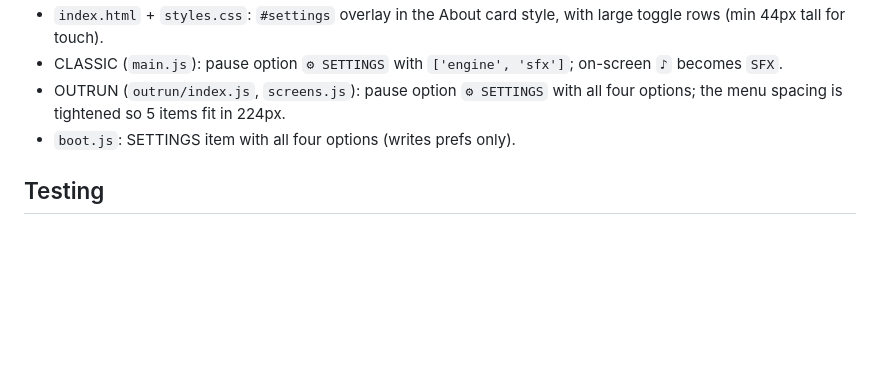
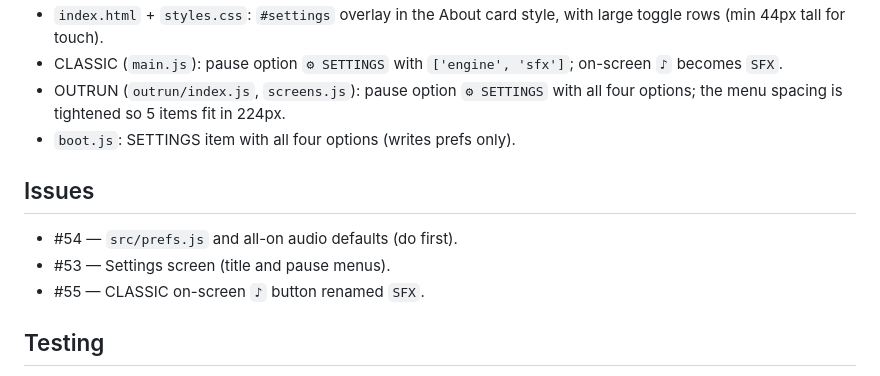
Before and after one commit to dwildt/enduro, a Markdown page: specs/settings-spec.md, the part around the change. GitHub-like rendering; blank space fills up the shorter version.

Commit message:
docs: link the Settings spec to issues #53, #54 and #55
Co-Authored-By: Claude Opus 5.5 <noreply@anthropic.com>

```diff
--- a/specs/settings-spec.md
+++ b/specs/settings-spec.md
@@ -32,6 +32,11 @@ Players who already changed an option keep their saved choice; only players with
 - OUTRUN (`outrun/index.js`, `screens.js`): pause option `⚙ SETTINGS` with all four options; the menu spacing is tightened so 5 items fit in 224px.
 - `boot.js`: SETTINGS item with all four options (writes prefs only).
 
+## Issues
+- #54 — `src/prefs.js` and all-on audio defaults (do first).
+- #53 — Settings screen (title and pause menus).
+- #55 — CLASSIC on-screen `♪` button renamed `SFX`.
+
 ## Testing
 - `tests/test_prefs.mjs`: defaults with empty storage (all on), saved values win, set/get round trip, corrupt values.
 - `npm run verify:ui`: scenes `settings` (title), `classic-settings` and `outrun-settings` (pause), at 3 viewports; check that the 5-item pause menus fit.
```
